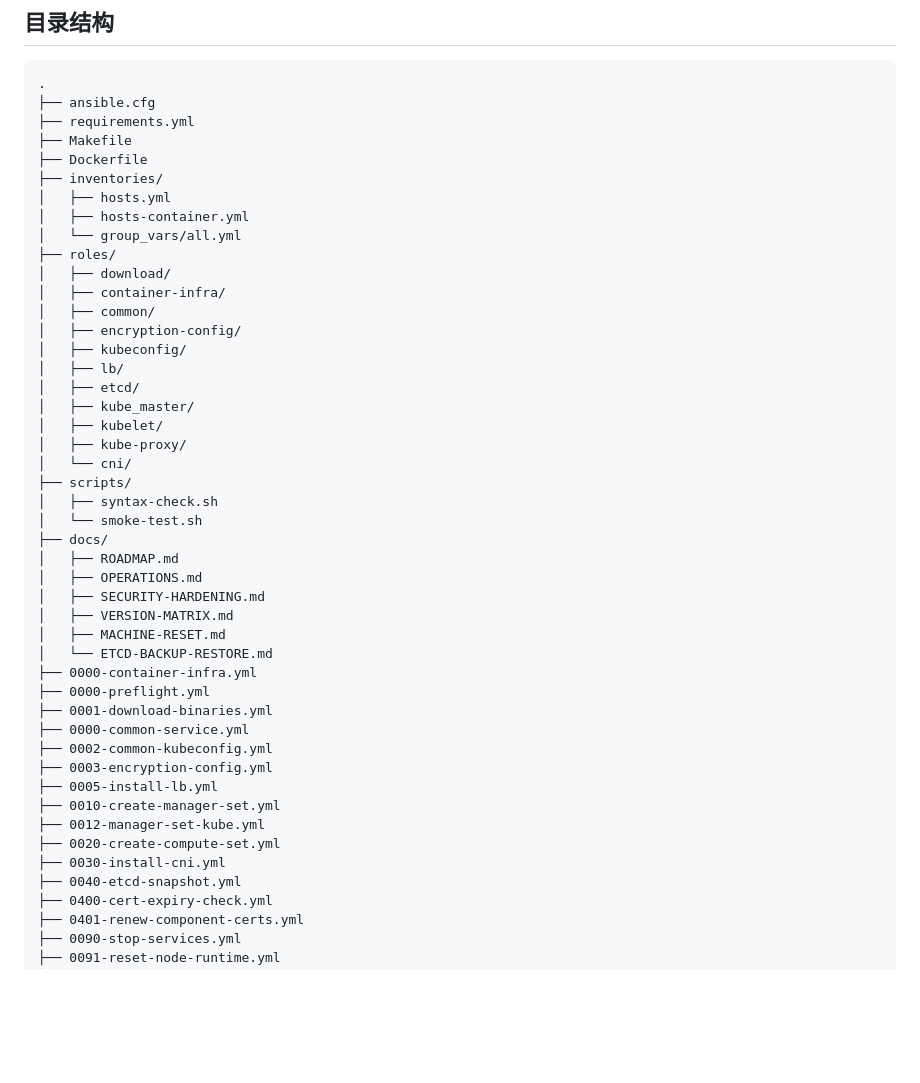
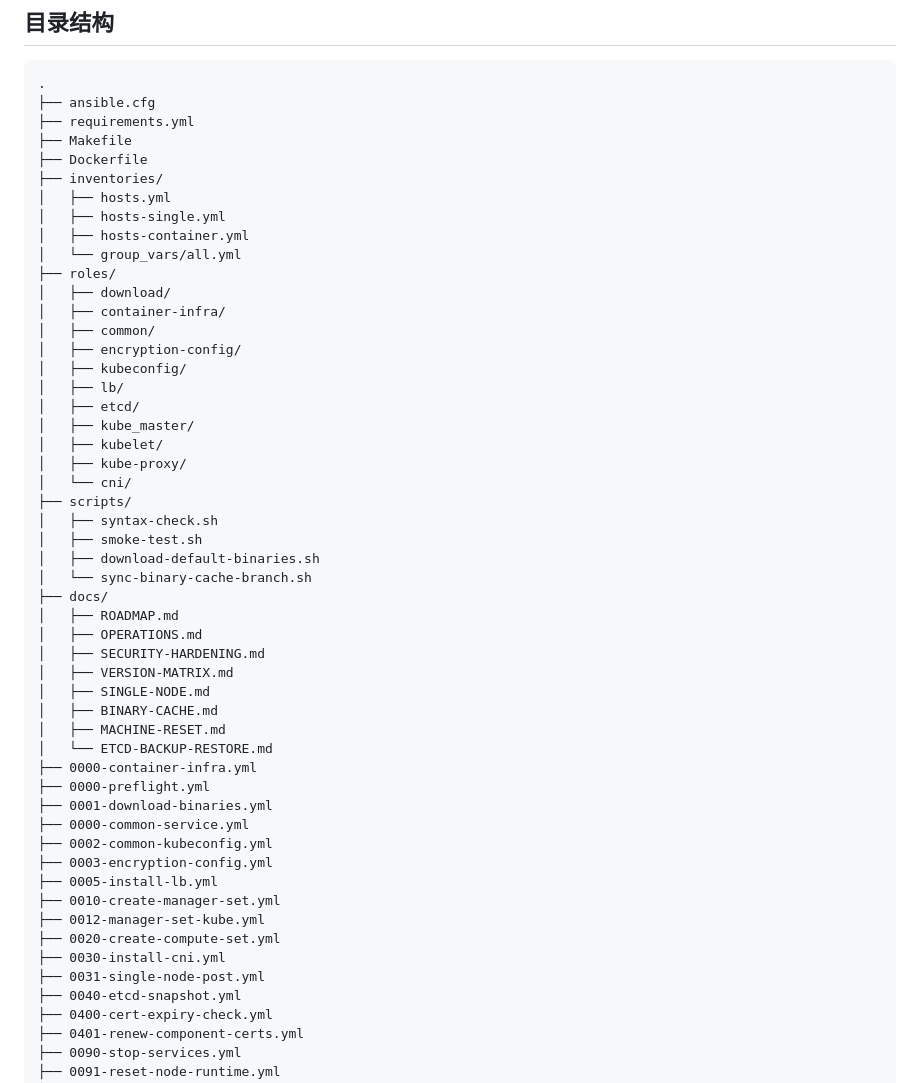
Before and after one commit to tommyxie2026-tech/k8s, a Markdown page: README.md, the part around one of its changes. Rendered like a GitHub page; blank space fills up the shorter version.

```diff
--- a/README.md
+++ b/README.md
@@ -129,6 +157,7 @@ ansible-playbook -i inventories/hosts.yml 0401-renew-component-certs.yml -e conf
 ├── Dockerfile
 ├── inventories/
 │   ├── hosts.yml
+│   ├── hosts-single.yml
 │   ├── hosts-container.yml
 │   └── group_vars/all.yml
 ├── roles/
@@ -145,12 +174,16 @@ ansible-playbook -i inventories/hosts.yml 0401-renew-component-certs.yml -e conf
 │   └── cni/
 ├── scripts/
 │   ├── syntax-check.sh
-│   └── smoke-test.sh
+│   ├── smoke-test.sh
+│   ├── download-default-binaries.sh
+│   └── sync-binary-cache-branch.sh
 ├── docs/
 │   ├── ROADMAP.md
 │   ├── OPERATIONS.md
 │   ├── SECURITY-HARDENING.md
 │   ├── VERSION-MATRIX.md
+│   ├── SINGLE-NODE.md
+│   ├── BINARY-CACHE.md
 │   ├── MACHINE-RESET.md
 │   └── ETCD-BACKUP-RESTORE.md
 ├── 0000-container-infra.yml
@@ -164,6 +197,7 @@ ansible-playbook -i inventories/hosts.yml 0401-renew-component-certs.yml -e conf
 ├── 0012-manager-set-kube.yml
 ├── 0020-create-compute-set.yml
 ├── 0030-install-cni.yml
+├── 0031-single-node-post.yml
 ├── 0040-etcd-snapshot.yml
 ├── 0400-cert-expiry-check.yml
 ├── 0401-renew-component-certs.yml
```
Also changed, not shown: other parts of README.md (+42 -9 lines).
